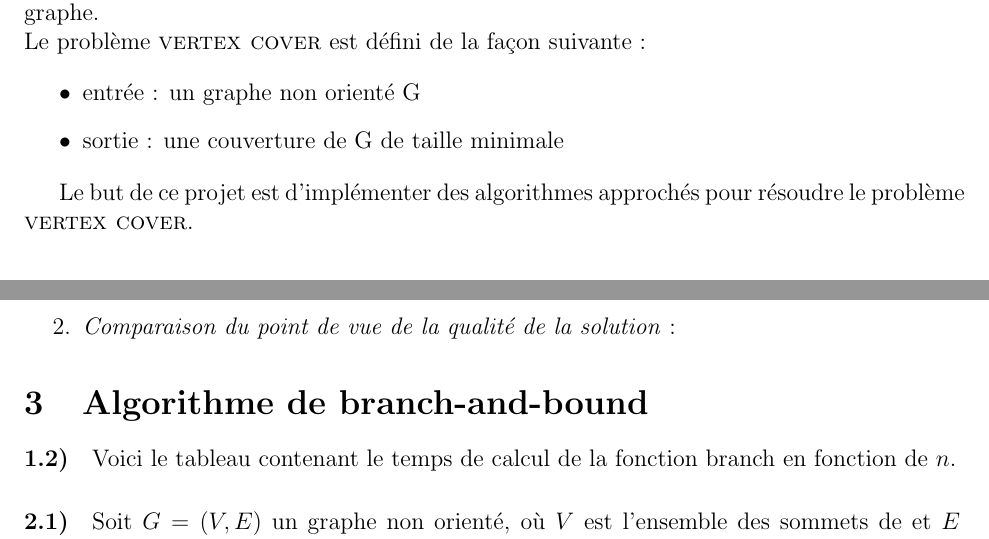
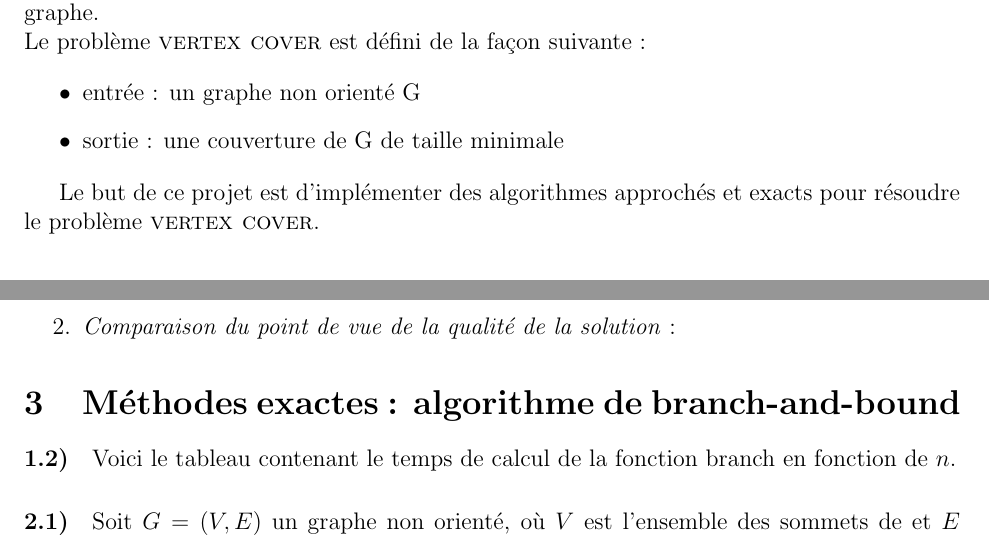
Before and after one commit to esychoi/Projet-COMPLEX, a LaTeX paper (rapport/rapport.tex): two parts of pages 2 and 4 of 4, joined at a grey line, cut so that both start at the same text. Compiled offline with pdfLaTeX.

Commit message:
mini màj rapport

```diff
--- a/rapport/rapport.tex
+++ b/rapport/rapport.tex
@@ -31,7 +31,7 @@
         \item sortie : une couverture de G de taille minimale
     \end{itemize}
 
-    Le but de ce projet est d'implémenter des algorithmes approchés pour résoudre le problème \textsc{vertex cover}.
+    Le but de ce projet est d'implémenter des algorithmes approchés et exacts pour résoudre le problème \textsc{vertex cover}.
 
 \section{Méthodes approchées}
 
@@ -81,7 +81,7 @@
     %\paragraph{3)}
         %Supposons qu'il existe $r$ tel que algo\_glouton soit $r$-approché.
 
-\section{Algorithme de branch-and-bound}
+\section{Méthodes exactes : algorithme de branch-and-bound}
 
     \paragraph{1.2)}
         Voici le tableau contenant le temps de calcul de la fonction branch en fonction de $n$.
```
Also changed, not shown: rapport/figures/couplage2.png (deleted), rapport/figures/couplage6.png (deleted), rapport/figures/glouton2.png (deleted), rapport/figures/glouton6.png (deleted), rapport/rapport.pdf, 5 other files.
